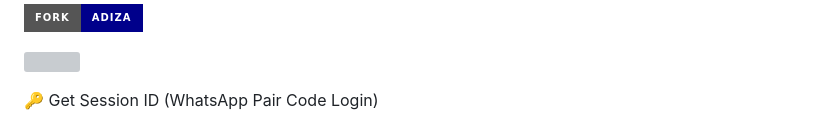
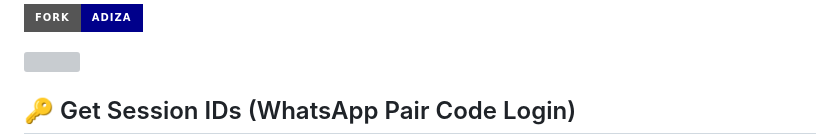
Before and after one commit to supreme-spic/Queen-Adiza, a Markdown page: README.md, the part around one of its changes. Drawn GitHub-style; badges without logos; grey boxes are pictures that could not be loaded.

```diff
--- a/README.md
+++ b/README.md
@@ -45,5 +45,5 @@ Click the button below to fork QUEEN ADIZA Repository to your GitHub account:
 
 <a><img src='https://i.imgur.com/LyHic3i.gif'/>
 
-🔑 Get Session ID (WhatsApp Pair Code Login)
+## 🔑 Get Session IDs (WhatsApp Pair Code Login)
 
```
Also changed, not shown: other parts of README.md (+6 -7 lines).
